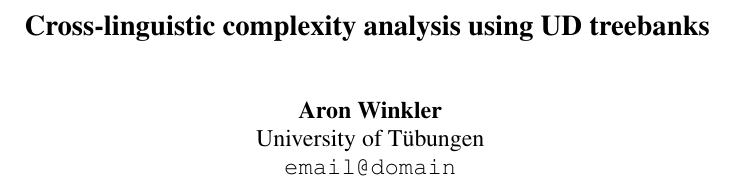
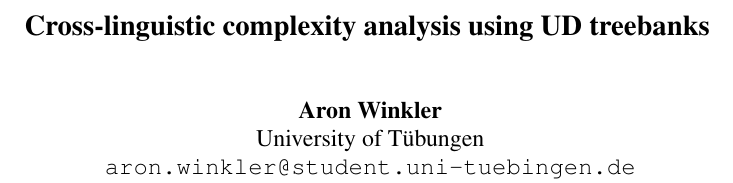
Before and after one commit to waron97/dtdp-final-paper, a LaTeX paper (paper/paper.tex): part of one column of page 1 of 6, cut so that both start at the same text. Compiled offline with pdfLaTeX; a missing bibliography style is replaced by a similar one.

Commit message:
add email

```diff
--- a/paper/paper.tex
+++ b/paper/paper.tex
@@ -17,7 +17,7 @@
 
 \author{Aron Winkler \\
   University of Tübungen \\
-  \texttt{email@domain}}
+  \texttt{aron.winkler@student.uni-tuebingen.de}}
 
 \begin{document}
 \maketitle
```
Also changed, not shown: paper/paper.pdf.
